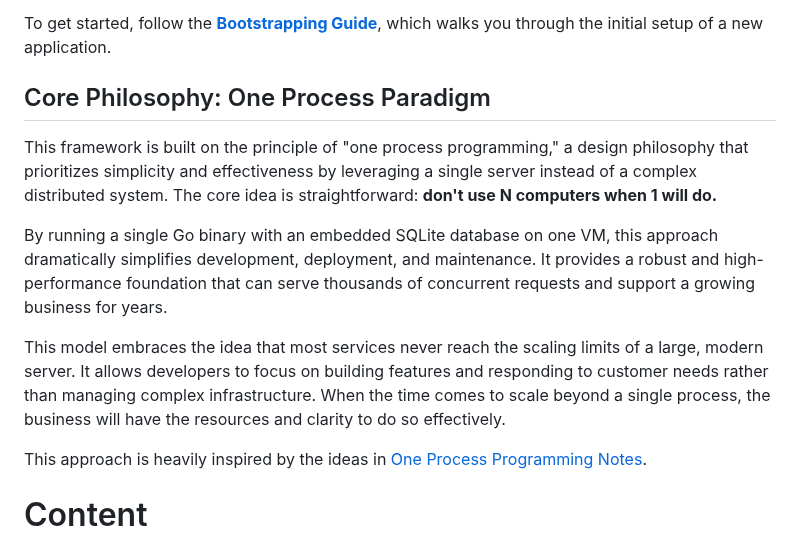
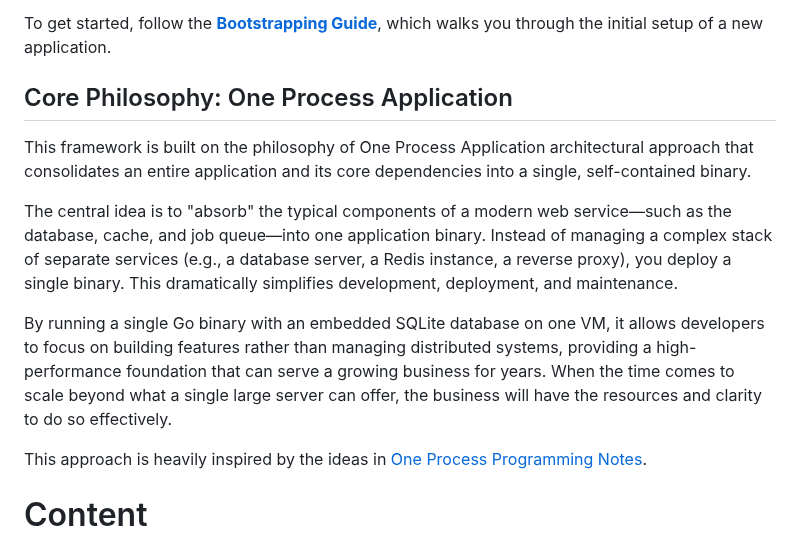
Before and after one commit to caasmo/restinpieces, a Markdown page: README.md, the part around the change. GitHub-like rendering.

Commit message:
docs: Clarify one process application philosophy

```diff
--- a/README.md
+++ b/README.md
@@ -16,13 +16,24 @@ RestInPieces is a Go framework for building secure, high-performance API servers
 
 To get started, follow the **[Bootstrapping Guide](doc/bootstrap.md)**, which walks you through the initial setup of a new application.
 
-## Core Philosophy: One Process Paradigm
+## Core Philosophy: One Process Application
 
-This framework is built on the principle of "one process programming," a design philosophy that prioritizes simplicity and effectiveness by leveraging a single server instead of a complex distributed system. The core idea is straightforward: **don't use N computers when 1 will do.**
+This framework is built on the philosophy of One Process Application
+architectural approach that consolidates an entire application and its core
+dependencies into a single, self-contained binary.
 
-By running a single Go binary with an embedded SQLite database on one VM, this approach dramatically simplifies development, deployment, and maintenance. It provides a robust and high-performance foundation that can serve thousands of concurrent requests and support a growing business for years.
+The central idea is to "absorb" the typical components of a modern web
+service—such as the database, cache, and job queue—into one application
+binary. Instead of managing a complex stack of separate services (e.g., a
+database server, a Redis instance, a reverse proxy), you deploy a single
+binary. This dramatically simplifies development, deployment, and maintenance.
 
-This model embraces the idea that most services never reach the scaling limits of a large, modern server. It allows developers to focus on building features and responding to customer needs rather than managing complex infrastructure. When the time comes to scale beyond a single process, the business will have the resources and clarity to do so effectively.
+By running a single Go binary with an embedded SQLite database on one VM, it
+allows developers to focus on building features rather than managing
+distributed systems, providing a high-performance foundation that can serve a
+growing business for years. When the time comes to scale beyond what a single
+large server can offer, the business will have the resources and clarity to do
+so effectively.
 
 This approach is heavily inspired by the ideas in [One Process Programming Notes](https://crawshaw.io/blog/one-process-programming-notes).
 
```
